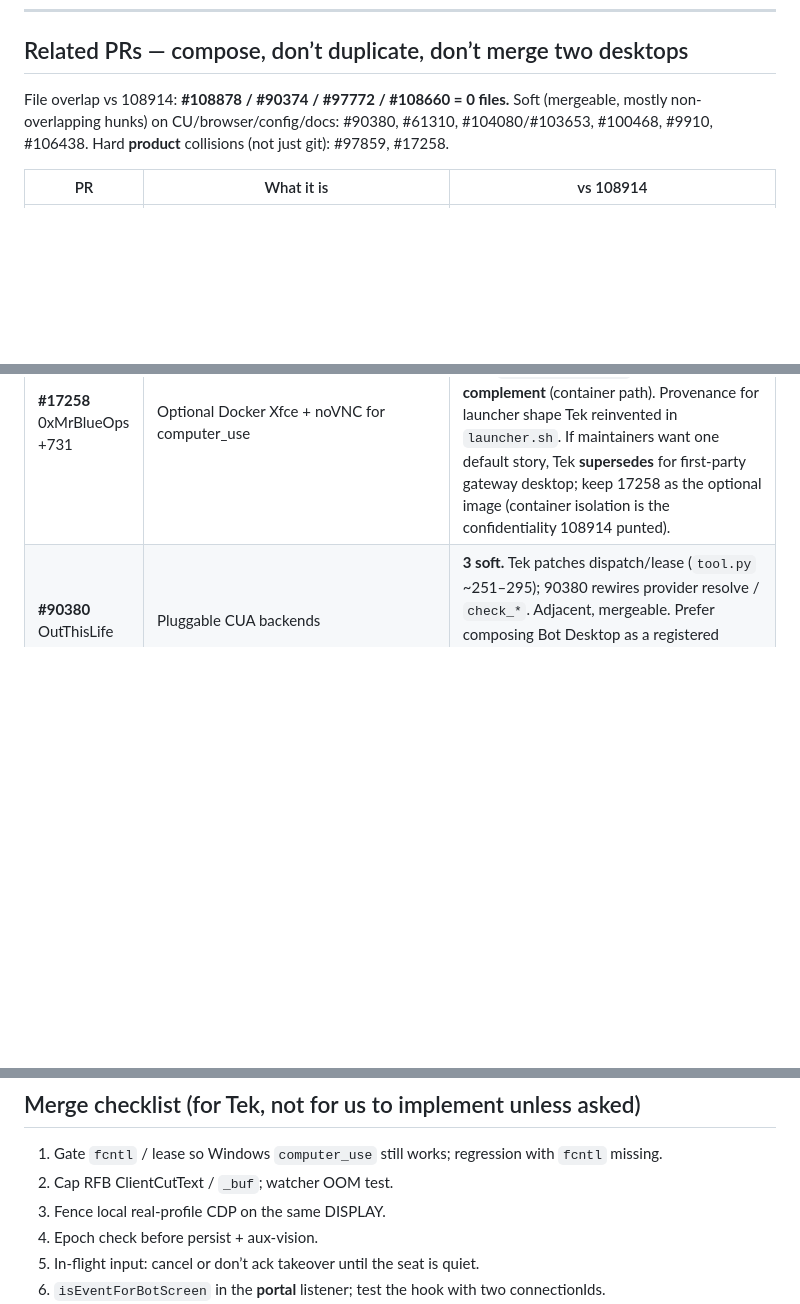
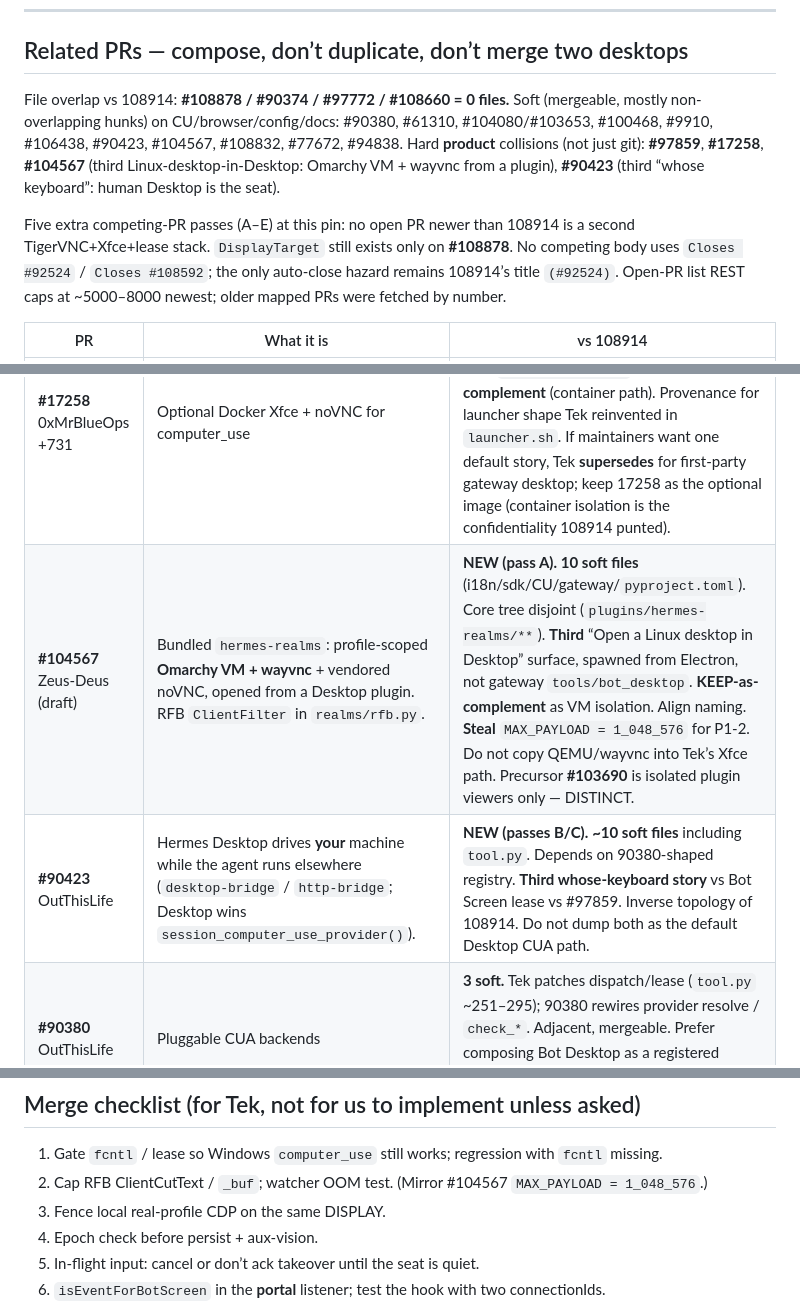
Before and after one commit to kvnloo/hermes-maintainer, a Markdown page: REVIEW-108914.md, 3 parts joined by grey strips. Rendered like a GitHub page; blank space fills up the shorter version.

```diff
--- a/REVIEW-108914.md
+++ b/REVIEW-108914.md
@@ -184,13 +184,17 @@ False friends discarded: session-lease / kanban-lease / Bot Mode replica / filte
 
 ## Related PRs — compose, don’t duplicate, don’t merge two desktops
 
-File overlap vs 108914: **#108878 / #90374 / #97772 / #108660 = 0 files.** Soft (mergeable, mostly non-overlapping hunks) on CU/browser/config/docs: #90380, #61310, #104080/#103653, #100468, #9910, #106438. Hard **product** collisions (not just git): #97859, #17258.
+File overlap vs 108914: **#108878 / #90374 / #97772 / #108660 = 0 files.** Soft (mergeable, mostly non-overlapping hunks) on CU/browser/config/docs: #90380, #61310, #104080/#103653, #100468, #9910, #106438, #90423, #104567, #108832, #77672, #94838. Hard **product** collisions (not just git): **#97859**, **#17258**, **#104567** (third Linux-desktop-in-Desktop: Omarchy VM + wayvnc from a plugin), **#90423** (third “whose keyboard”: human Desktop is the seat).
+
+Five extra competing-PR passes (A–E) at this pin: no open PR newer than 108914 is a second TigerVNC+Xfce+lease stack. `DisplayTarget` still exists only on **#108878**. No competing body uses `Closes #92524` / `Closes #108592`; the only auto-close hazard remains 108914’s title `(#92524)`. Open-PR list REST caps at ~5000–8000 newest; older mapped PRs were fetched by number.
 
 | PR | What it is | vs 108914 |
 | --- | --- | --- |
 | **#108878** kvnloo `1b723a92` | RFC + `agent.headed_session.DisplayTarget` / `HeadedCloudSessionProvider` / `bound_display_fingerprint()` / fail-closed #90374. **No Xvnc.** | **KEEP-as-complement.** 0 file overlap. Tek does **not** import these types (confirmed `NONE` on pin). For **108914 as shipped: do not import them** (self-hosted Bot Screen ≠ headed cloud session). For **#108592 later: yes** — wrap Tek’s DISPLAY as a `DisplayTarget`; do not mint a second contract. Steal types + `assert_computer_use_targets_session` / `bound_display_fingerprint`, not another X11 stack. |
 | **#97859** Sunwood +1948 | Profile-scoped Bot Desktop (WSL2/Docker Xvfb + Electron pane) | **8 soft files** (`package.json`, i18n, `bot-row.tsx`, `sdk/index.ts`). Core is disjoint (`electron/bot-desktop-runtime*.ts`, `bot-desktop-pane.tsx`, Dockerfile). **Not a clean supersede:** Windows/Desktop-spawned Linux vs Tek’s Linux-gateway native. **Product duplicate risk:** two “Open Bot Desktop/Screen” surfaces. Align naming/menu; do not copy the Electron runtime into Tek’s Xfce path. Close-as-superseded only if maintainers pick Linux-gateway as the only story. |
 | **#17258** 0xMrBlueOps +731 | Optional Docker Xfce + noVNC for computer_use | **3 soft:** `config_defaults.py`, `cua_backend.py`, `computer-use.md`. New tree: `hermes-desktop/*`. **KEEP-as-complement** (container path). Provenance for launcher shape Tek reinvented in `launcher.sh`. If maintainers want one default story, Tek **supersedes** for first-party gateway desktop; keep 17258 as the optional image (container isolation is the confidentiality 108914 punted). |
+| **#104567** Zeus-Deus (draft) | Bundled `hermes-realms`: profile-scoped **Omarchy VM + wayvnc** + vendored noVNC, opened from a Desktop plugin. RFB `ClientFilter` in `realms/rfb.py`. | **NEW (pass A).** **10 soft files** (i18n/sdk/CU/gateway/`pyproject.toml`). Core tree disjoint (`plugins/hermes-realms/**`). **Third** “Open a Linux desktop in Desktop” surface, spawned from Electron, not gateway `tools/bot_desktop`. **KEEP-as-complement** as VM isolation. Align naming. **Steal** `MAX_PAYLOAD = 1_048_576` for P1-2. Do not copy QEMU/wayvnc into Tek’s Xfce path. Precursor **#103690** is isolated plugin viewers only — DISTINCT. |
+| **#90423** OutThisLife | Hermes Desktop drives **your** machine while the agent runs elsewhere (`desktop-bridge` / `http-bridge`; Desktop wins `session_computer_use_provider()`). | **NEW (passes B/C).** **~10 soft files** including `tool.py`. Depends on 90380-shaped registry. **Third whose-keyboard story** vs Bot Screen lease vs #97859. Inverse topology of 108914. Do not dump both as the default Desktop CUA path. |
 | **#90380** OutThisLife | Pluggable CUA backends | **3 soft.** Tek patches dispatch/lease (`tool.py` ~251–295); 90380 rewires provider resolve / `check_*`. Adjacent, mergeable. Prefer composing Bot Desktop as a registered display provider later over a second backend cache. |
 | **#90374** OutThisLife | Don’t act on the wrong machine/seat | **0 files.** Locality stamp + HUD. Orthogonal to Tek’s human↔agent **lease** on one display. 108914 `desktop_env()` injects the bot DISPLAY **when the screen is running**; headed Linux with the screen **off** still uses process `DISPLAY`. Keep. |
 | **#61310** jarrelscy | Require a Linux `DISPLAY` before exposing computer_use | **1 file, semantic clash not hunk clash.** 61310 edits `check_computer_use_requirements`; Tek edits `handle_computer_use` + `ensure_started_for_tool`. If 61310 merges first, the tool stays **hidden** on headless until DISPLAY exists — Tek’s `auto_start` only runs **at dispatch**, after the tool is already exposed. Tek must (a) publish Bot Desktop DISPLAY before `check_*`, or (b) document auto_start + 61310 ordering. |
@@ -225,7 +239,7 @@ This is a serious piece of product engineering. It is not merge-ready on `d947fc
 ## Merge checklist (for Tek, not for us to implement unless asked)
 
 1. Gate `fcntl` / lease so Windows `computer_use` still works; regression with `fcntl` missing.
-2. Cap RFB ClientCutText / `_buf`; watcher OOM test.
+2. Cap RFB ClientCutText / `_buf`; watcher OOM test. (Mirror #104567 `MAX_PAYLOAD = 1_048_576`.)
 3. Fence local real-profile CDP on the same DISPLAY.
 4. Epoch check before persist + aux-vision.
 5. In-flight input: cancel or don’t ack takeover until the seat is quiet.
```
Also changed, not shown: other parts of REVIEW-108914.md (+14 -3 lines).
